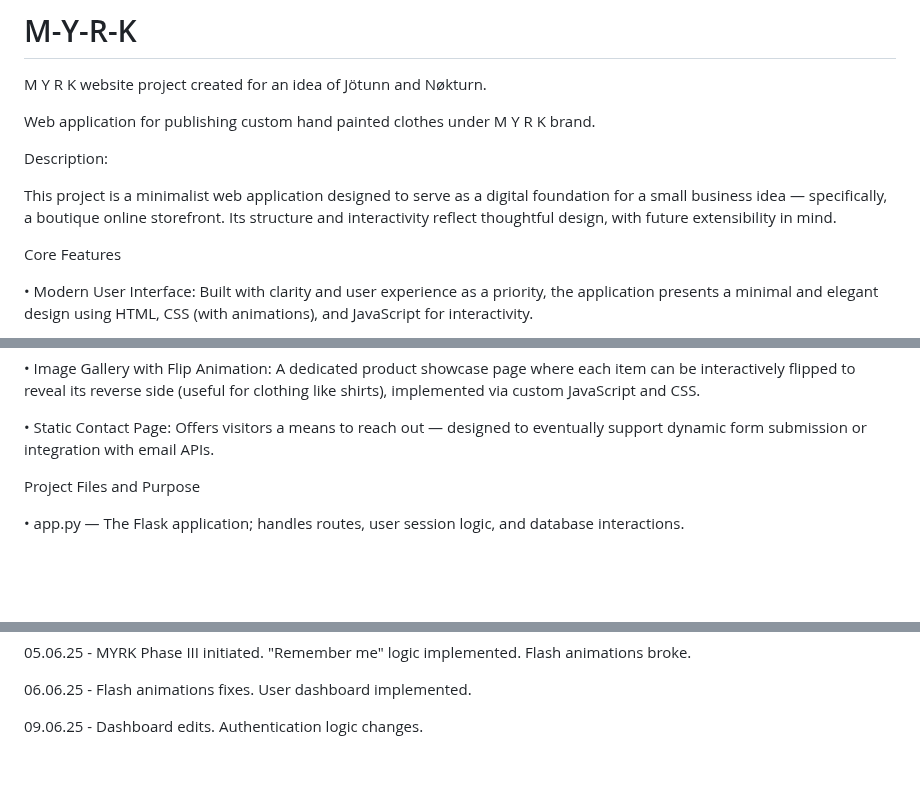
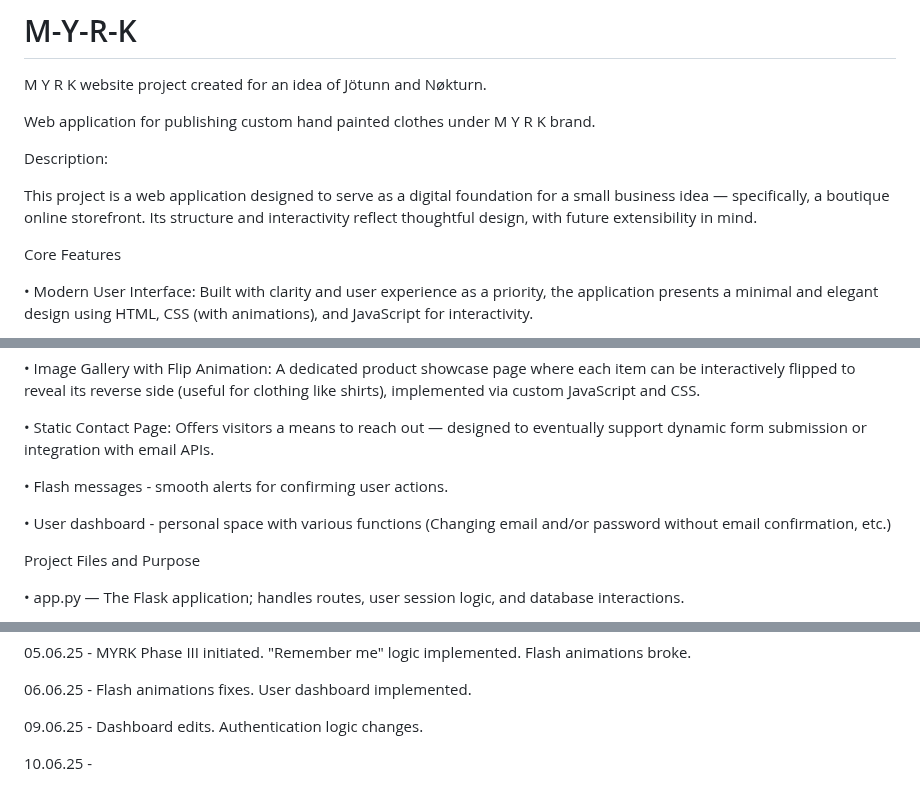
Before and after one commit to JotunnheimExile/M-Y-R-K, a Markdown page: README.md, 3 parts joined by grey strips. Drawn GitHub-style; blank space fills up the shorter version.

```diff
--- a/README.md
+++ b/README.md
@@ -6,7 +6,7 @@ Web application for publishing custom hand painted clothes under  M Y R K  brand
 
 Description:
 
-This project is a minimalist web application designed to serve as a digital foundation for a small business idea — specifically, a boutique online storefront. Its structure and interactivity reflect thoughtful design, with future extensibility in mind.
+This project is a web application designed to serve as a digital foundation for a small business idea — specifically, a boutique online storefront. Its structure and interactivity reflect thoughtful design, with future extensibility in mind.
 
 Core Features
 
@@ -25,6 +25,10 @@ Core Features
  • Image Gallery with Flip Animation: A dedicated product showcase page where each item can be interactively flipped to reveal its reverse side (useful for clothing like shirts), implemented via custom JavaScript and CSS.
 
  • Static Contact Page: Offers visitors a means to reach out — designed to eventually support dynamic form submission or integration with email APIs.
+
+ • Flash messages - smooth alerts for confirming user actions.
+
+ • User dashboard - personal space with various functions (Changing email and/or password without email confirmation, etc.)
 
 
 Project Files and Purpose
@@ -89,3 +93,5 @@ MYRK Phase II concluded.
 06.06.25 - Flash animations fixes. User dashboard implemented.
 
 09.06.25 - Dashboard edits. Authentication logic changes.
+
+10.06.25 -
```
